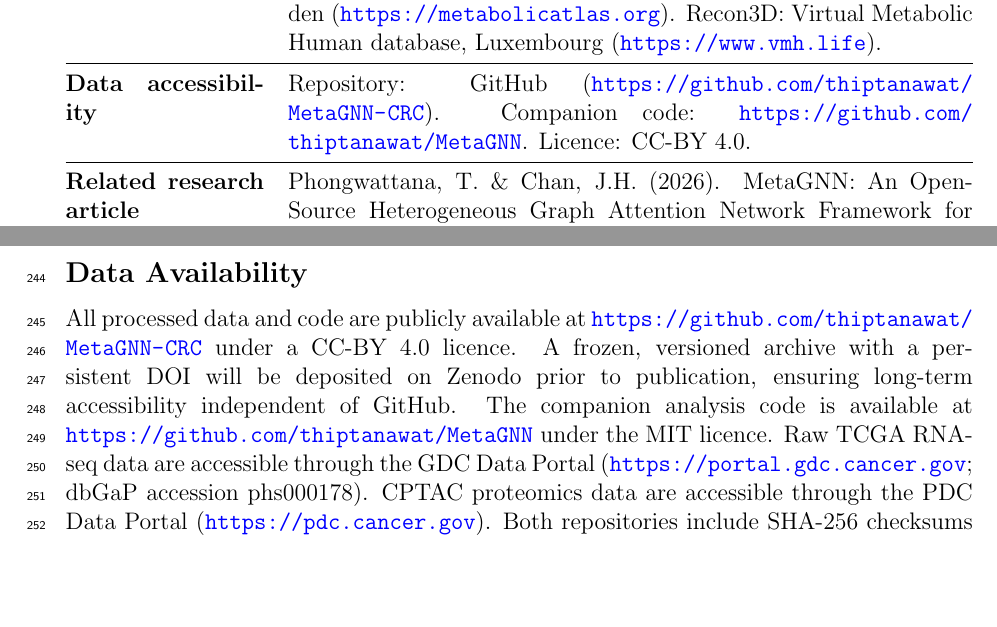
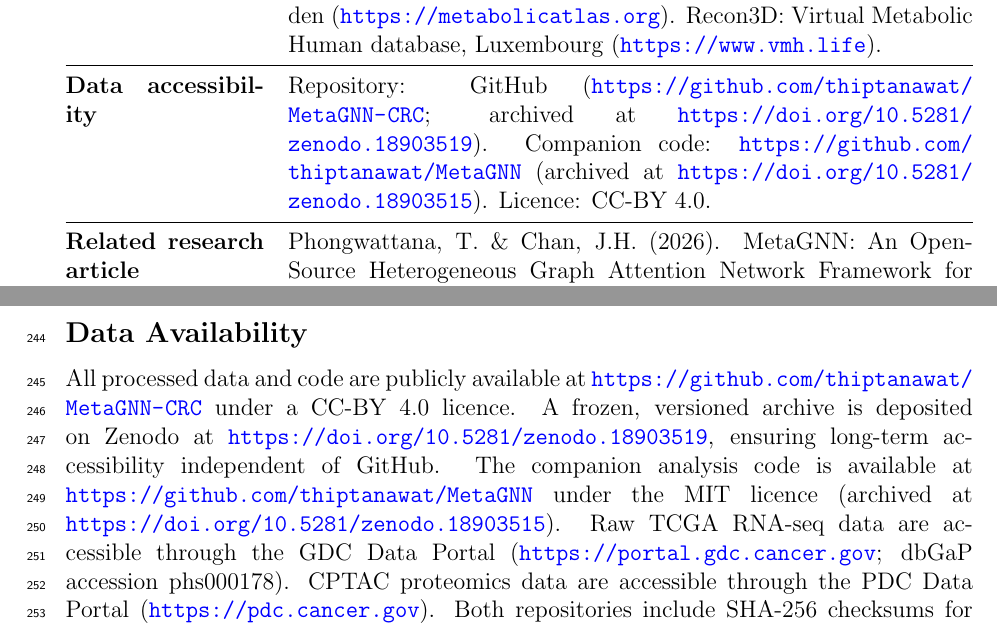
Before and after one commit to thiptanawat/MetaGNN-CRC, a LaTeX paper (MetaGNN_DataInBrief.tex): two parts of pages 2 and 9 of 11, joined at a grey line, cut so that both start at the same text, the shorter picture padded with empty space. Compiled offline with pdfLaTeX.

Commit message:
Add Zenodo DOIs to data accessibility and data availability sections
Code repository: https://doi.org/10.5281/zenodo.18903515
Data repository: https://doi.org/10.5281/zenodo.18903519

```diff
--- a/MetaGNN_DataInBrief.tex
+++ b/MetaGNN_DataInBrief.tex
@@ -237,7 +237,7 @@ All data used in this study are de-identified and were obtained through approved
 
 \subsection*{Data Availability}
 
-All processed data and code are publicly available at \url{https://github.com/thiptanawat/MetaGNN-CRC} under a CC-BY 4.0 licence. A frozen, versioned archive with a persistent DOI will be deposited on Zenodo prior to publication, ensuring long-term accessibility independent of GitHub. The companion analysis code is available at \url{https://github.com/thiptanawat/MetaGNN} under the MIT licence. Raw TCGA RNA-seq data are accessible through the GDC Data Portal (\url{https://portal.gdc.cancer.gov}; dbGaP accession phs000178). CPTAC proteomics data are accessible through the PDC Data Portal (\url{https://pdc.cancer.gov}). Both repositories include SHA-256 checksums for all data files in a \texttt{MANIFEST.sha256} file to enable integrity verification.
+All processed data and code are publicly available at \url{https://github.com/thiptanawat/MetaGNN-CRC} under a CC-BY 4.0 licence. A frozen, versioned archive is deposited on Zenodo at \url{https://doi.org/10.5281/zenodo.18903519}, ensuring long-term accessibility independent of GitHub. The companion analysis code is available at \url{https://github.com/thiptanawat/MetaGNN} under the MIT licence (archived at \url{https://doi.org/10.5281/zenodo.18903515}). Raw TCGA RNA-seq data are accessible through the GDC Data Portal (\url{https://portal.gdc.cancer.gov}; dbGaP accession phs000178). CPTAC proteomics data are accessible through the PDC Data Portal (\url{https://pdc.cancer.gov}). Both repositories include SHA-256 checksums for all data files in a \texttt{MANIFEST.sha256} file to enable integrity verification.
 
 \subsection*{Acknowledgements}
 
```
Also changed, not shown: MetaGNN_DataInBrief.pdf (added), MetaGNN_DataInBrief.tex (2 more changed lines).
